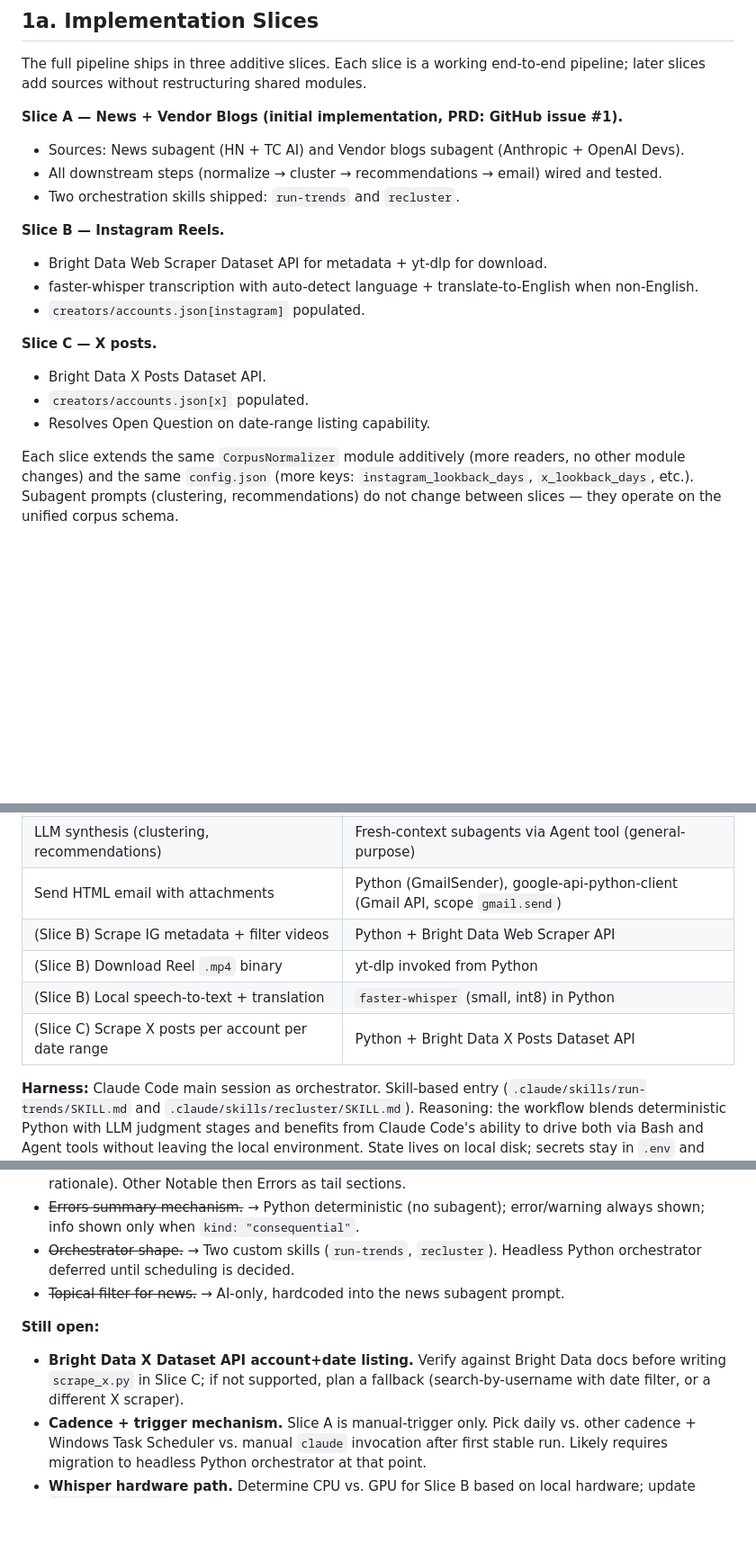
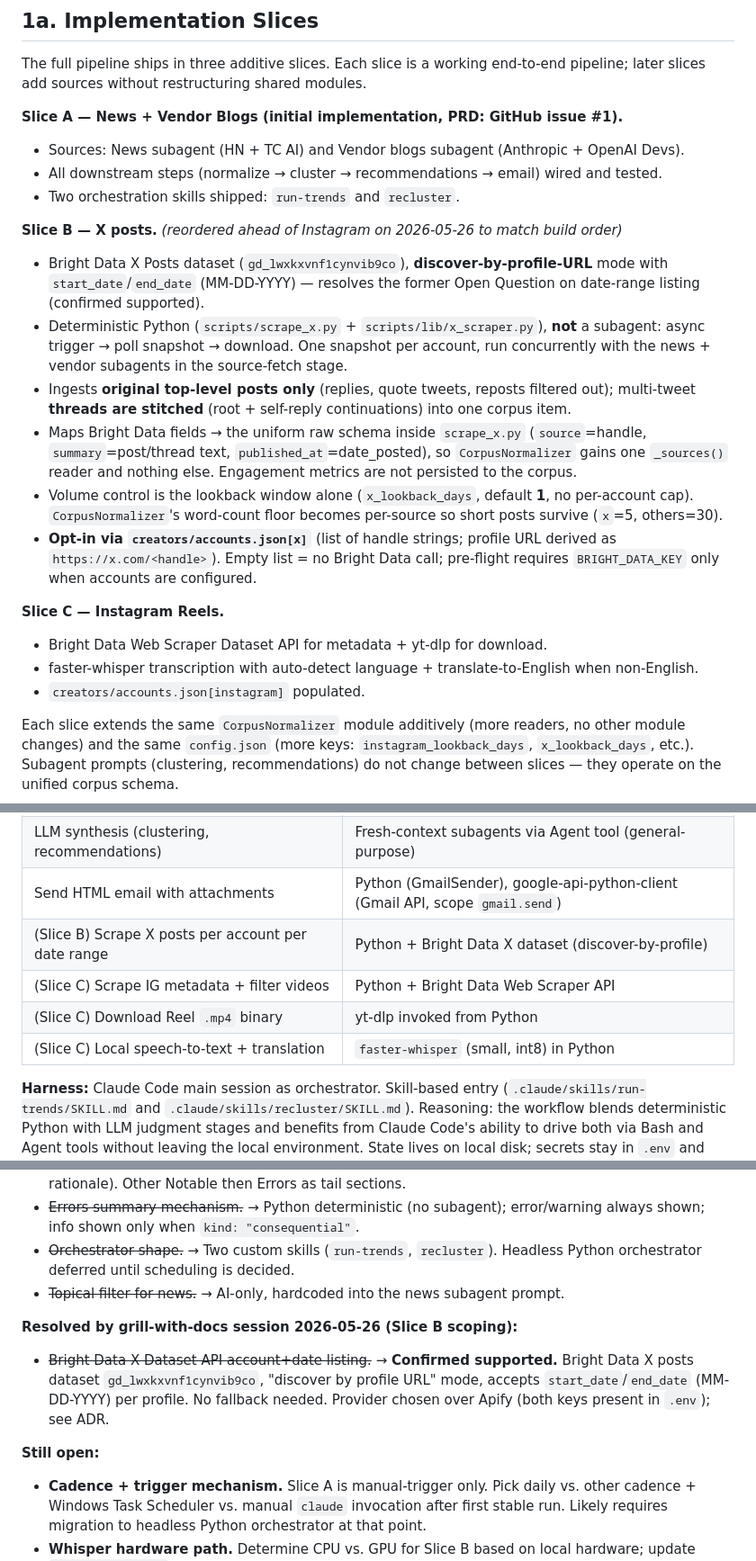
Before and after one commit to MLMario/daily-trends, a Markdown page: process_design.md, 3 parts joined by grey strips. Shown at 90% size. Drawn GitHub-style; blank space fills up the shorter version.

```diff
--- a/process_design.md
+++ b/process_design.md
@@ -22,15 +22,18 @@ The full pipeline ships in three additive slices. Each slice is a working end-to
 - All downstream steps (normalize → cluster → recommendations → email) wired and tested.
 - Two orchestration skills shipped: `run-trends` and `recluster`.
 
-**Slice B — Instagram Reels.**
+**Slice B — X posts.** _(reordered ahead of Instagram on 2026-05-26 to match build order)_
+- Bright Data X Posts dataset (`gd_lwxkxvnf1cynvib9co`), **discover-by-profile-URL** mode with `start_date`/`end_date` (MM-DD-YYYY) — resolves the former Open Question on date-range listing (confirmed supported).
+- Deterministic Python (`scripts/scrape_x.py` + `scripts/lib/x_scraper.py`), **not** a subagent: async trigger → poll snapshot → download. One snapshot per account, run concurrently with the news + vendor subagents in the source-fetch stage.
+- Ingests **original top-level posts only** (replies, quote tweets, reposts filtered out); multi-tweet **threads are stitched** (root + self-reply continuations) into one corpus item.
+- Maps Bright Data fields → the uniform raw schema inside `scrape_x.py` (`source`=handle, `summary`=post/thread text, `published_at`=date_posted), so `CorpusNormalizer` gains one `_sources()` reader and nothing else. Engagement metrics are not persisted to the corpus.
+- Volume control is the lookback window alone (`x_lookback_days`, default **1**, no per-account cap). `CorpusNormalizer`'s word-count floor becomes per-source so short posts survive (`x`=5, others=30).
+- **Opt-in via `creators/accounts.json[x]`** (list of handle strings; profile URL derived as `https://x.com/<handle>`). Empty list = no Bright Data call; pre-flight requires `BRIGHT_DATA_KEY` only when accounts are configured.
+
+**Slice C — Instagram Reels.**
 - Bright Data Web Scraper Dataset API for metadata + yt-dlp for download.
 - faster-whisper transcription with auto-detect language + translate-to-English when non-English.
 - `creators/accounts.json[instagram]` populated.
-
-**Slice C — X posts.**
-- Bright Data X Posts Dataset API.
-- `creators/accounts.json[x]` populated.
-- Resolves Open Question on date-range listing capability.
 
 Each slice extends the same `CorpusNormalizer` module additively (more readers, no other module changes) and the same `config.json` (more keys: `instagram_lookback_days`, `x_lookback_days`, etc.). Subagent prompts (clustering, recommendations) do not change between slices — they operate on the unified corpus schema.
 
@@ -202,10 +205,10 @@ daily-trends/
 | Deterministic data transforms (normalize, render, dispatch) | Python deep modules invoked via Bash entry-point scripts |
 | LLM synthesis (clustering, recommendations) | Fresh-context subagents via Agent tool (general-purpose) |
 | Send HTML email with attachments | Python (GmailSender), google-api-python-client (Gmail API, scope `gmail.send`) |
-| (Slice B) Scrape IG metadata + filter videos | Python + Bright Data Web Scraper API |
-| (Slice B) Download Reel `.mp4` binary | yt-dlp invoked from Python |
-| (Slice B) Local speech-to-text + translation | `faster-whisper` (small, int8) in Python |
-| (Slice C) Scrape X posts per account per date range | Python + Bright Data X Posts Dataset API |
+| (Slice B) Scrape X posts per account per date range | Python + Bright Data X dataset (discover-by-profile) |
+| (Slice C) Scrape IG metadata + filter videos | Python + Bright Data Web Scraper API |
+| (Slice C) Download Reel `.mp4` binary | yt-dlp invoked from Python |
+| (Slice C) Local speech-to-text + translation | `faster-whisper` (small, int8) in Python |
 
 **Harness:** Claude Code main session as orchestrator. Skill-based entry (`.claude/skills/run-trends/SKILL.md` and `.claude/skills/recluster/SKILL.md`). Reasoning: the workflow blends deterministic Python with LLM judgment stages and benefits from Claude Code's ability to drive both via Bash and Agent tools without leaving the local environment. State lives on local disk; secrets stay in `.env` and `credentials/` outside any cloud harness. Migration to a headless Python orchestrator using the Anthropic SDK is anticipated for scheduled production runs (Open Question — Cadence), but the skill body is designed to translate mechanically.
 
@@ -362,9 +365,12 @@ Before trusting the automation, verify:
 - ~~Orchestrator shape.~~ → Two custom skills (`run-trends`, `recluster`). Headless Python orchestrator deferred until scheduling is decided.
 - ~~Topical filter for news.~~ → AI-only, hardcoded into the news subagent prompt.
 
+**Resolved by grill-with-docs session 2026-05-26 (Slice B scoping):**
+
+- ~~Bright Data X Dataset API account+date listing.~~ → **Confirmed supported.** Bright Data X posts dataset `gd_lwxkxvnf1cynvib9co`, "discover by profile URL" mode, accepts `start_date`/`end_date` (MM-DD-YYYY) per profile. No fallback needed. Provider chosen over Apify (both keys present in `.env`); see ADR.
+
 **Still open:**
 
-- **Bright Data X Dataset API account+date listing.** Verify against Bright Data docs before writing `scrape_x.py` in Slice C; if not supported, plan a fallback (search-by-username with date filter, or a different X scraper).
 - **Cadence + trigger mechanism.** Slice A is manual-trigger only. Pick daily vs. other cadence + Windows Task Scheduler vs. manual `claude` invocation after first stable run. Likely requires migration to headless Python orchestrator at that point.
 - **Whisper hardware path.** Determine CPU vs. GPU for Slice B based on local hardware; update `requirements.txt` accordingly (CUDA wheels vs. CPU).
 - **Cost monitoring on Bright Data.** Free tier is 5,000 requests/month; track usage when slices B/C land.
```
Also changed, not shown: other parts of process_design.md (+5 -5 lines), CONTEXT.md (added, +32 -0 lines), prd-slice-b.md (added, +128 -0 lines).
